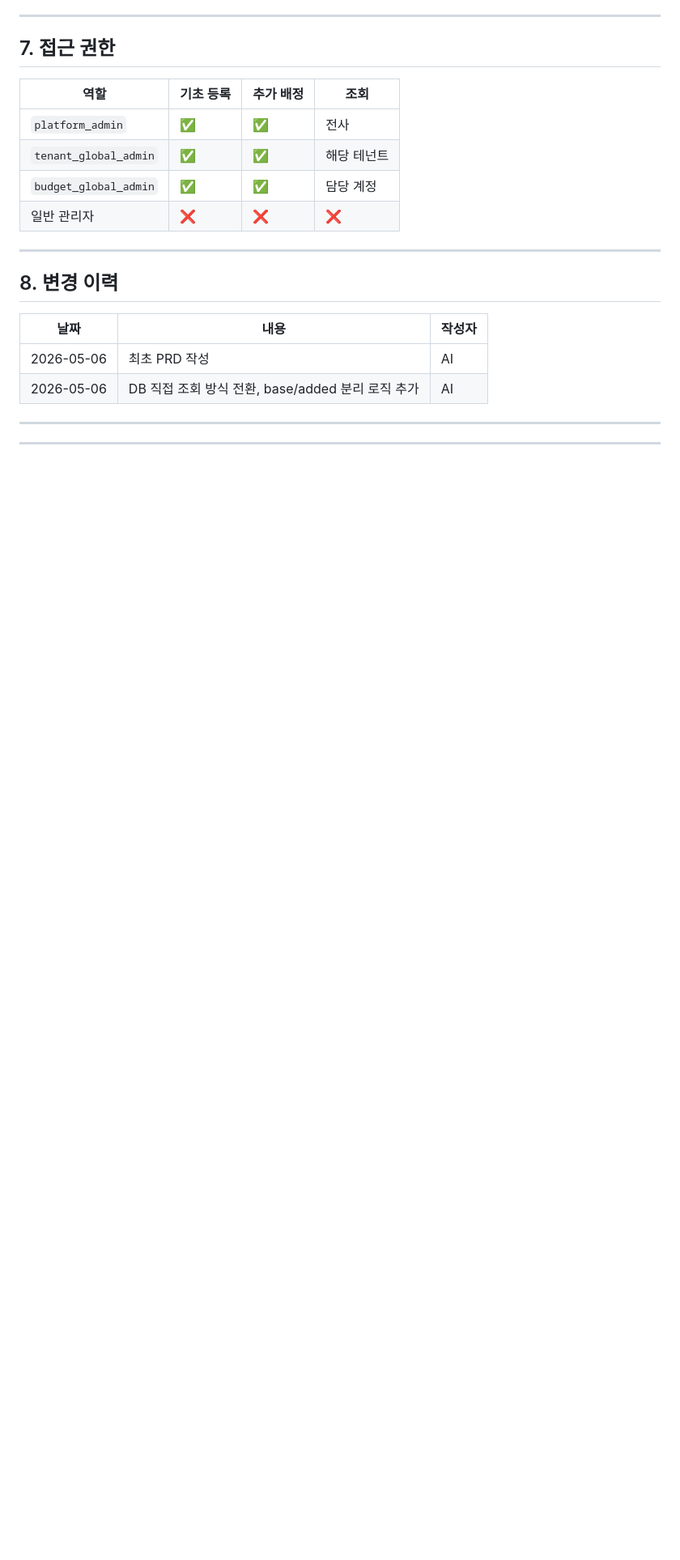
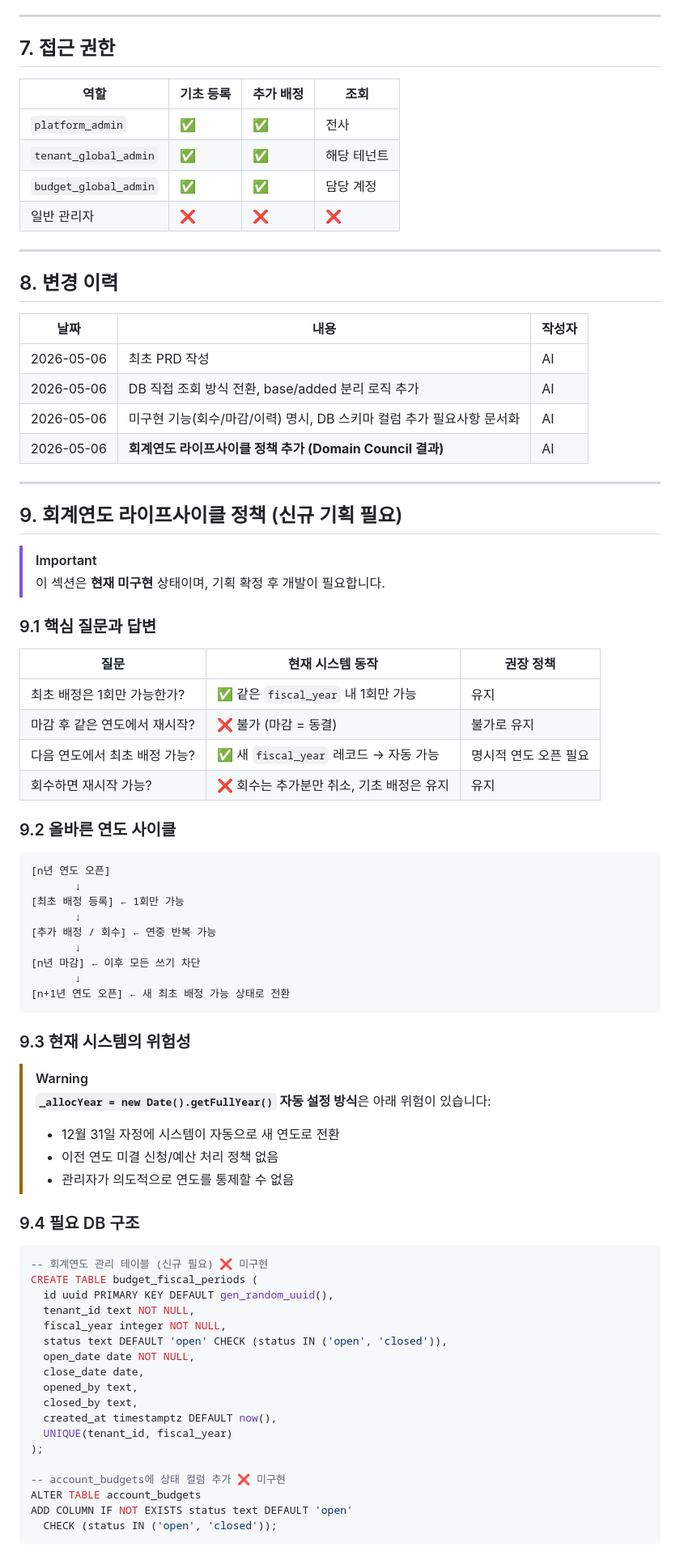
Before and after one commit to haejbae87-ui/HMGNLP_Budget, a Markdown page: docs/PRD/budget_master.md, the part around one of its changes. Shown at 81% size. Rendered like a GitHub page; blank space fills up the shorter version.

Commit message:
docs: budget_master PRD에 회계연도 라이프사이클 정책 추가 (Domain Council 결과)

````diff
--- a/docs/PRD/budget_master.md
+++ b/docs/PRD/budget_master.md
@@ -160,4 +160,67 @@ CREATE TABLE account_budget_adjustments (
 |------|------|--------|
 | 2026-05-06 | 최초 PRD 작성 | AI |
 | 2026-05-06 | DB 직접 조회 방식 전환, base/added 분리 로직 추가 | AI |
+| 2026-05-06 | 미구현 기능(회수/마감/이력) 명시, DB 스키마 컬럼 추가 필요사항 문서화 | AI |
+| 2026-05-06 | **회계연도 라이프사이클 정책 추가 (Domain Council 결과)** | AI |
+
 ---
+
+## 9. 회계연도 라이프사이클 정책 (신규 기획 필요)
+
+> [!IMPORTANT]
+> 이 섹션은 **현재 미구현** 상태이며, 기획 확정 후 개발이 필요합니다.
+
+### 9.1 핵심 질문과 답변
+
+| 질문 | 현재 시스템 동작 | 권장 정책 |
+|------|----------------|-----------|
+| 최초 배정은 1회만 가능한가? | ✅ 같은 `fiscal_year` 내 1회만 가능 | 유지 |
+| 마감 후 같은 연도에서 재시작? | ❌ 불가 (마감 = 동결) | 불가로 유지 |
+| 다음 연도에서 최초 배정 가능? | ✅ 새 `fiscal_year` 레코드 → 자동 가능 | 명시적 연도 오픈 필요 |
+| 회수하면 재시작 가능? | ❌ 회수는 추가분만 취소, 기초 배정은 유지 | 유지 |
+
+### 9.2 올바른 연도 사이클
+
+```
+[n년 연도 오픈]
+       ↓
+[최초 배정 등록] ← 1회만 가능
+       ↓
+[추가 배정 / 회수] ← 연중 반복 가능
+       ↓
+[n년 마감] ← 이후 모든 쓰기 차단
+       ↓
+[n+1년 연도 오픈] ← 새 최초 배정 가능 상태로 전환
+```
+
+### 9.3 현재 시스템의 위험성
+
+> [!WARNING]
+> **`_allocYear = new Date().getFullYear()` 자동 설정 방식**은 아래 위험이 있습니다:
+> - 12월 31일 자정에 시스템이 자동으로 새 연도로 전환
+> - 이전 연도 미결 신청/예산 처리 정책 없음
+> - 관리자가 의도적으로 연도를 통제할 수 없음
+
+### 9.4 필요 DB 구조
+
+```sql
+-- 회계연도 관리 테이블 (신규 필요) ❌ 미구현
+CREATE TABLE budget_fiscal_periods (
+  id uuid PRIMARY KEY DEFAULT gen_random_uuid(),
+  tenant_id text NOT NULL,
+  fiscal_year integer NOT NULL,
+  status text DEFAULT 'open' CHECK (status IN ('open', 'closed')),
+  open_date date NOT NULL,
+  close_date date,
+  opened_by text,
+  closed_by text,
+  created_at timestamptz DEFAULT now(),
+  UNIQUE(tenant_id, fiscal_year)
+);
+
+-- account_budgets에 상태 컬럼 추가 ❌ 미구현
+ALTER TABLE account_budgets
+ADD COLUMN IF NOT EXISTS status text DEFAULT 'open'
+  CHECK (status IN ('open', 'closed'));
+```
+
````
Also changed, not shown: other parts of docs/PRD/budget_master.md (+27 -0 lines).
